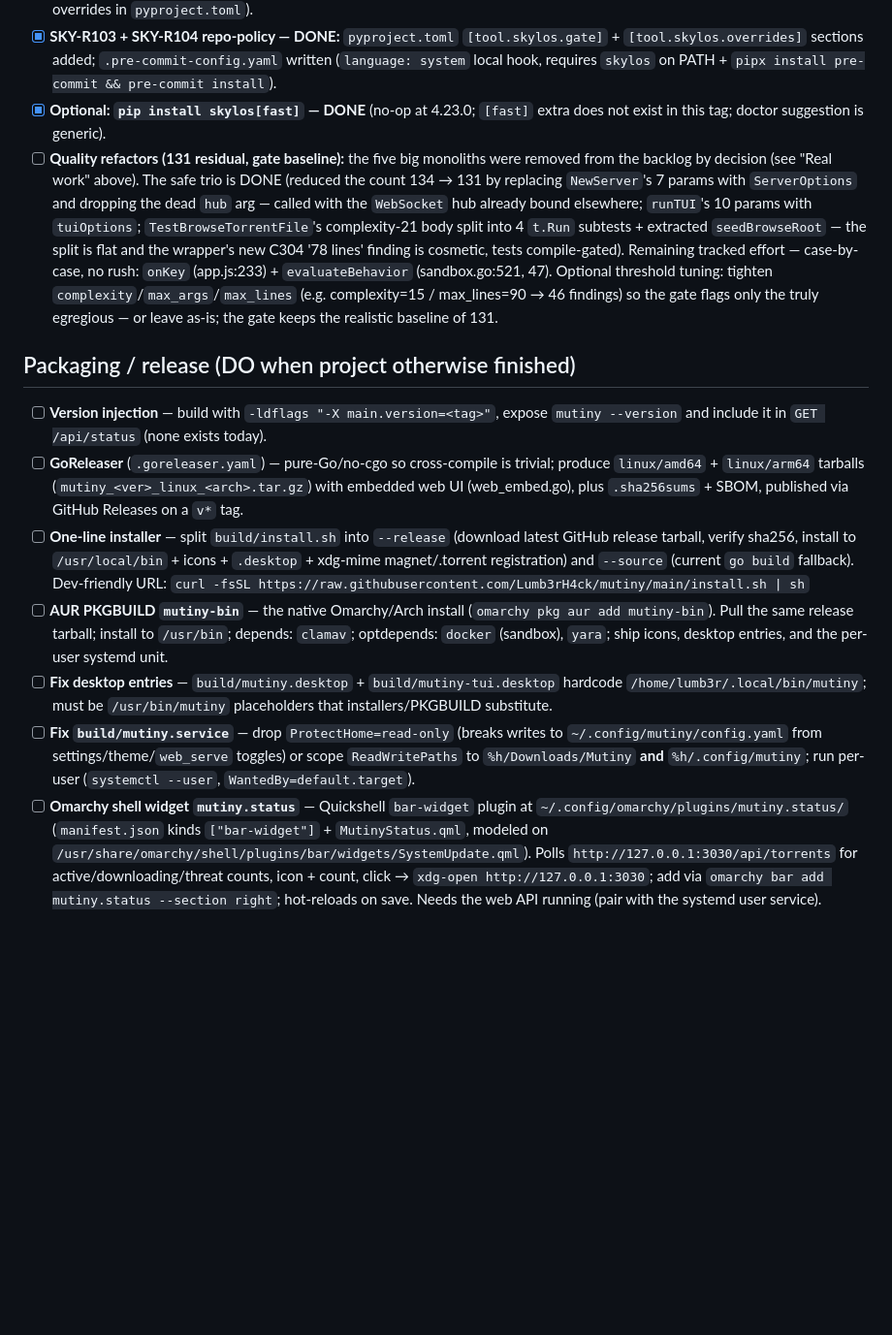
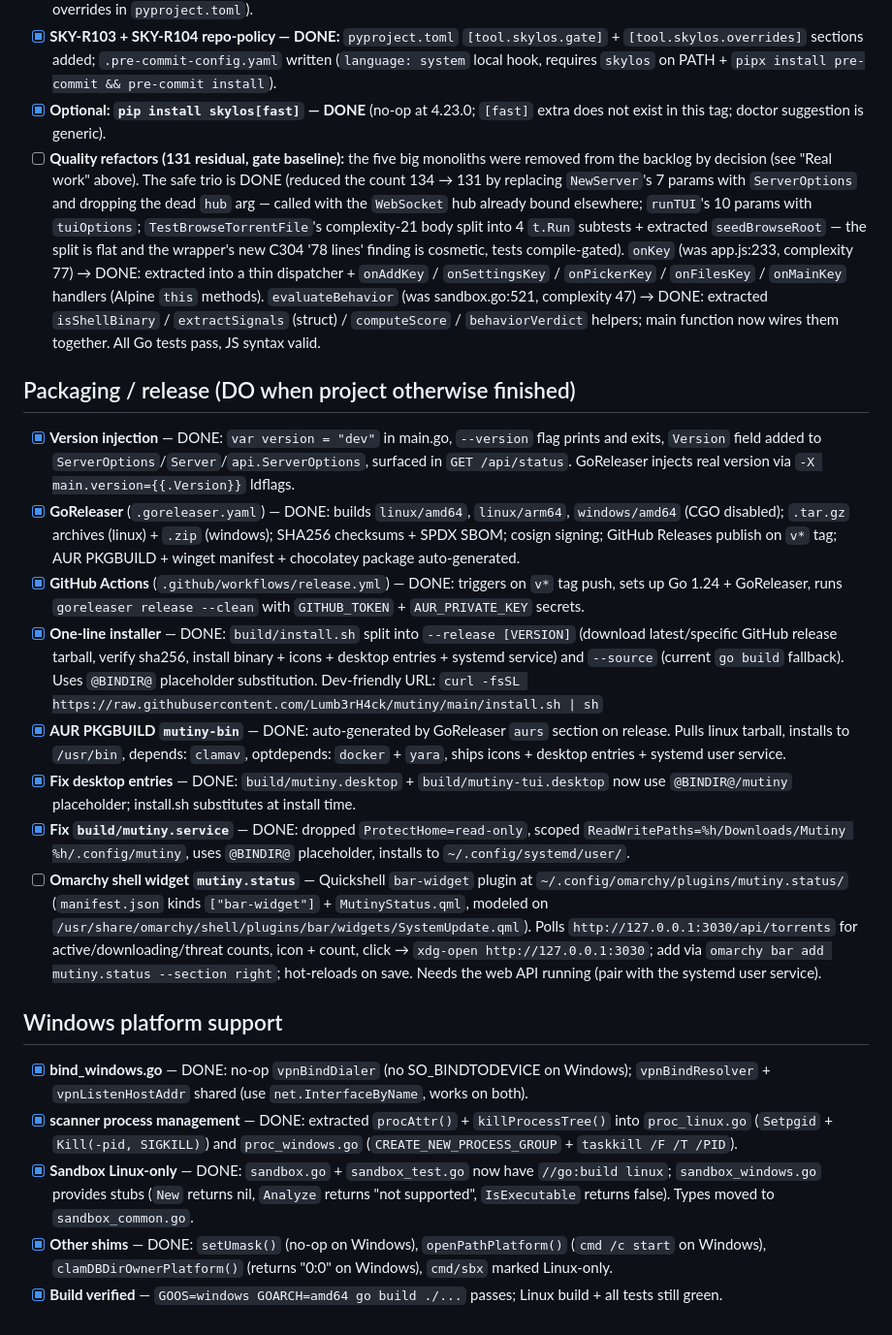
Before and after one commit to Lumb3rH4ck/Mutiny, a Markdown page: TODO.md, the part around the change. Shown at 97% size. GitHub-like rendering; blank space fills up the shorter version.

Commit message:
docs: update TODO for completed packaging and Windows support

```diff
--- a/TODO.md
+++ b/TODO.md
@@ -94,14 +94,22 @@ NOTE 2026-09-13 (after this): `skylos[all]` is only resolvable on Python 3.14 at
 - [x] **False-positive suppression — DONE** (see "Triaged findings" above; all implemented via `[tool.skylos] ignore` + per-file overrides in `pyproject.toml`).
 - [x] **SKY-R103 + SKY-R104 repo-policy — DONE:** `pyproject.toml` `[tool.skylos.gate]` + `[tool.skylos.overrides]` sections added; `.pre-commit-config.yaml` written (`language: system` local hook, requires `skylos` on PATH + `pipx install pre-commit && pre-commit install`).
 - [x] **Optional: `pip install skylos[fast]` — DONE** (no-op at 4.23.0; `[fast]` extra does not exist in this tag; doctor suggestion is generic).
-- [ ] **Quality refactors (131 residual, gate baseline):** the five big monoliths were removed from the backlog by decision (see "Real work" above). The safe trio is DONE (reduced the count 134 → 131 by replacing `NewServer`'s 7 params with `ServerOptions` and dropping the dead `hub` arg — called with the `WebSocket` hub already bound elsewhere; `runTUI`'s 10 params with `tuiOptions`; `TestBrowseTorrentFile`'s complexity-21 body split into 4 `t.Run` subtests + extracted `seedBrowseRoot` — the split is flat and the wrapper's new C304 '78 lines' finding is cosmetic, tests compile-gated). Remaining tracked effort — case-by-case, no rush: `onKey` (app.js:233) + `evaluateBehavior` (sandbox.go:521, 47). Optional threshold tuning: tighten `complexity`/`max_args`/`max_lines` (e.g. complexity=15 / max_lines=90 → 46 findings) so the gate flags only the truly egregious — or leave as-is; the gate keeps the realistic baseline of 131.
+- [ ] **Quality refactors (131 residual, gate baseline):** the five big monoliths were removed from the backlog by decision (see "Real work" above). The safe trio is DONE (reduced the count 134 → 131 by replacing `NewServer`'s 7 params with `ServerOptions` and dropping the dead `hub` arg — called with the `WebSocket` hub already bound elsewhere; `runTUI`'s 10 params with `tuiOptions`; `TestBrowseTorrentFile`'s complexity-21 body split into 4 `t.Run` subtests + extracted `seedBrowseRoot` — the split is flat and the wrapper's new C304 '78 lines' finding is cosmetic, tests compile-gated). `onKey` (was app.js:233, complexity 77) → DONE: extracted into a thin dispatcher + `onAddKey` / `onSettingsKey` / `onPickerKey` / `onFilesKey` / `onMainKey` handlers (Alpine `this` methods). `evaluateBehavior` (was sandbox.go:521, complexity 47) → DONE: extracted `isShellBinary` / `extractSignals` (struct) / `computeScore` / `behaviorVerdict` helpers; main function now wires them together. All Go tests pass, JS syntax valid.
 
 ## Packaging / release (DO when project otherwise finished)
-- [ ] **Version injection** — build with `-ldflags "-X main.version=<tag>"`, expose `mutiny --version` and include it in `GET /api/status` (none exists today).
-- [ ] **GoReleaser** (`.goreleaser.yaml`) — pure-Go/no-cgo so cross-compile is trivial; produce `linux/amd64` + `linux/arm64` tarballs (`mutiny_<ver>_linux_<arch>.tar.gz`) with embedded web UI (web_embed.go), plus `.sha256sums` + SBOM, published via GitHub Releases on a `v*` tag.
-- [ ] **One-line installer** — split `build/install.sh` into `--release` (download latest GitHub release tarball, verify sha256, install to `/usr/local/bin` + icons + `.desktop` + xdg-mime magnet/.torrent registration) and `--source` (current `go build` fallback). Dev-friendly URL:
+- [x] **Version injection** — DONE: `var version = "dev"` in main.go, `--version` flag prints and exits, `Version` field added to `ServerOptions`/`Server`/`api.ServerOptions`, surfaced in `GET /api/status`. GoReleaser injects real version via `-X main.version={{.Version}}` ldflags.
+- [x] **GoReleaser** (`.goreleaser.yaml`) — DONE: builds `linux/amd64`, `linux/arm64`, `windows/amd64` (CGO disabled); `.tar.gz` archives (linux) + `.zip` (windows); SHA256 checksums + SPDX SBOM; cosign signing; GitHub Releases publish on `v*` tag; AUR PKGBUILD + winget manifest + chocolatey package auto-generated.
+- [x] **GitHub Actions** (`.github/workflows/release.yml`) — DONE: triggers on `v*` tag push, sets up Go 1.24 + GoReleaser, runs `goreleaser release --clean` with `GITHUB_TOKEN` + `AUR_PRIVATE_KEY` secrets.
+- [x] **One-line installer** — DONE: `build/install.sh` split into `--release [VERSION]` (download latest/specific GitHub release tarball, verify sha256, install binary + icons + desktop entries + systemd service) and `--source` (current `go build` fallback). Uses `@BINDIR@` placeholder substitution. Dev-friendly URL:
   `curl -fsSL https://raw.githubusercontent.com/Lumb3rH4ck/mutiny/main/install.sh | sh`
-- [ ] **AUR PKGBUILD `mutiny-bin`** — the native Omarchy/Arch install (`omarchy pkg aur add mutiny-bin`). Pull the same release tarball; install to `/usr/bin`; depends: `clamav`; optdepends: `docker` (sandbox), `yara`; ship icons, desktop entries, and the per-user systemd unit.
-- [ ] **Fix desktop entries** — `build/mutiny.desktop` + `build/mutiny-tui.desktop` hardcode `/home/lumb3r/.local/bin/mutiny`; must be `/usr/bin/mutiny` placeholders that installers/PKGBUILD substitute.
-- [ ] **Fix `build/mutiny.service`** — drop `ProtectHome=read-only` (breaks writes to `~/.config/mutiny/config.yaml` from settings/theme/`web_serve` toggles) or scope `ReadWritePaths` to `%h/Downloads/Mutiny` **and** `%h/.config/mutiny`; run per-user (`systemctl --user`, `WantedBy=default.target`).
+- [x] **AUR PKGBUILD `mutiny-bin`** — DONE: auto-generated by GoReleaser `aurs` section on release. Pulls linux tarball, installs to `/usr/bin`, depends: `clamav`, optdepends: `docker` + `yara`, ships icons + desktop entries + systemd user service.
+- [x] **Fix desktop entries** — DONE: `build/mutiny.desktop` + `build/mutiny-tui.desktop` now use `@BINDIR@/mutiny` placeholder; install.sh substitutes at install time.
+- [x] **Fix `build/mutiny.service`** — DONE: dropped `ProtectHome=read-only`, scoped `ReadWritePaths=%h/Downloads/Mutiny %h/.config/mutiny`, uses `@BINDIR@` placeholder, installs to `~/.config/systemd/user/`.
 - [ ] **Omarchy shell widget `mutiny.status`** — Quickshell `bar-widget` plugin at `~/.config/omarchy/plugins/mutiny.status/` (`manifest.json` kinds `["bar-widget"]` + `MutinyStatus.qml`, modeled on `/usr/share/omarchy/shell/plugins/bar/widgets/SystemUpdate.qml`). Polls `http://127.0.0.1:3030/api/torrents` for active/downloading/threat counts, icon + count, click → `xdg-open http://127.0.0.1:3030`; add via `omarchy bar add mutiny.status --section right`; hot-reloads on save. Needs the web API running (pair with the systemd user service).
+
+## Windows platform support
+- [x] **bind_windows.go** — DONE: no-op `vpnBindDialer` (no SO_BINDTODEVICE on Windows); `vpnBindResolver` + `vpnListenHostAddr` shared (use `net.InterfaceByName`, works on both).
+- [x] **scanner process management** — DONE: extracted `procAttr()` + `killProcessTree()` into `proc_linux.go` (`Setpgid` + `Kill(-pid, SIGKILL)`) and `proc_windows.go` (`CREATE_NEW_PROCESS_GROUP` + `taskkill /F /T /PID`).
+- [x] **Sandbox Linux-only** — DONE: `sandbox.go` + `sandbox_test.go` now have `//go:build linux`; `sandbox_windows.go` provides stubs (`New` returns nil, `Analyze` returns "not supported", `IsExecutable` returns false). Types moved to `sandbox_common.go`.
+- [x] **Other shims** — DONE: `setUmask()` (no-op on Windows), `openPathPlatform()` (`cmd /c start` on Windows), `clamDBDirOwnerPlatform()` (returns "0:0" on Windows), `cmd/sbx` marked Linux-only.
+- [x] **Build verified** — `GOOS=windows GOARCH=amd64 go build ./...` passes; Linux build + all tests still green.
```
